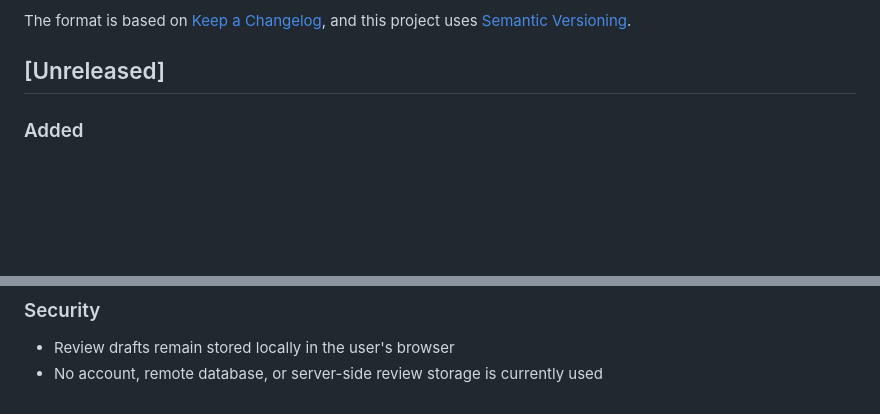
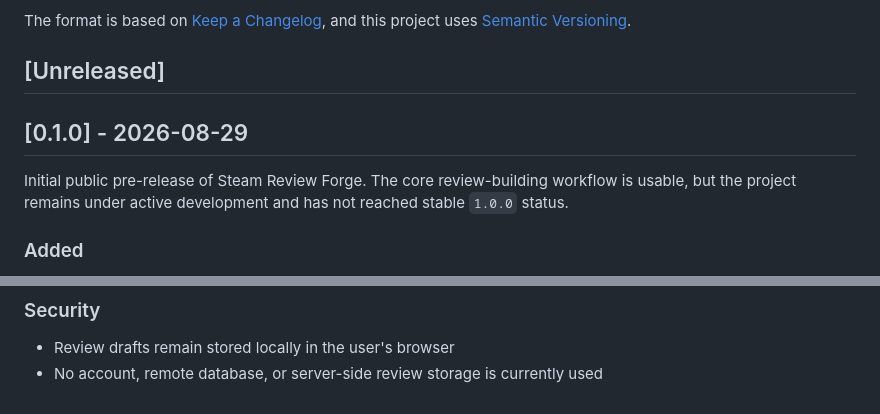
Before and after one commit to ArgyrosForge/steam-review-forge, a Markdown page: CHANGELOG.md, 2 parts joined by grey strips. Drawn GitHub-style; blank space fills up the shorter version.

Commit message:
Prepare v0.1.0 release notes

```diff
--- a/CHANGELOG.md
+++ b/CHANGELOG.md
@@ -5,6 +5,10 @@ All notable changes to Steam Review Forge will be documented in this file.
 The format is based on [Keep a Changelog](https://keepachangelog.com/en/1.1.0/), and this project uses [Semantic Versioning](https://semver.org/).
 
 ## [Unreleased]
+
+## [0.1.0] - 2026-08-29
+
+Initial public pre-release of Steam Review Forge. The core review-building workflow is usable, but the project remains under active development and has not reached stable `1.0.0` status.
 
 ### Added
 
@@ -69,13 +73,3 @@ The format is based on [Keep a Changelog](https://keepachangelog.com/en/1.1.0/),
 
 - Review drafts remain stored locally in the user's browser
 - No account, remote database, or server-side review storage is currently used
-
-<!-- Example release:
-
-## [0.1.0] - YYYY-MM-DD
-
-### Added
-
-- Initial usable release of Steam Review Forge.
-
--->
```
